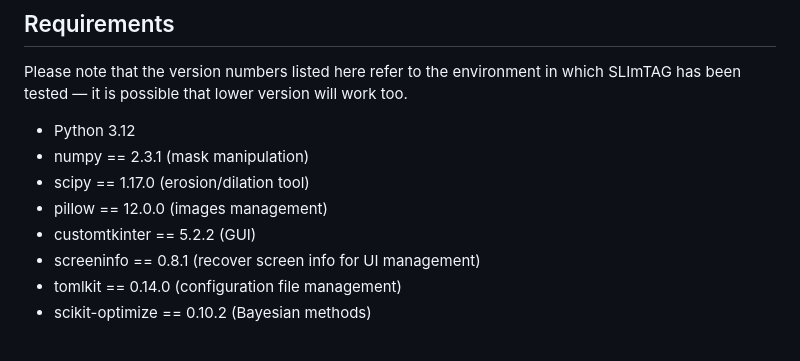
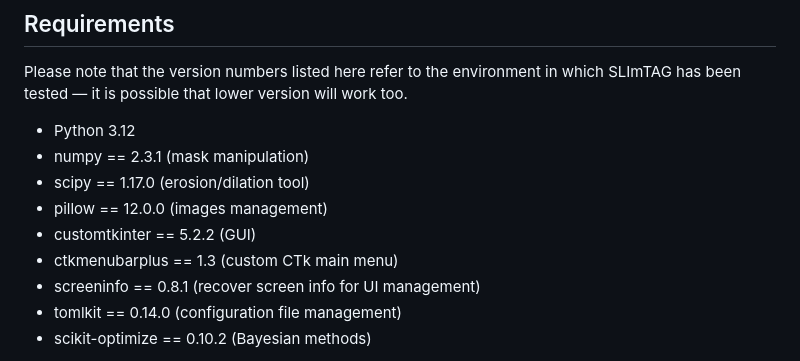
Before and after one commit to GDelCorso/SLImTAG, a Markdown page: README.md, the part around the change. Drawn GitHub-style.

Commit message:
Forgot to add ctkmenubarplus to README

```diff
--- a/README.md
+++ b/README.md
@@ -49,6 +49,7 @@ Please note that the version numbers listed here refer to the environment in whi
 - scipy == 1.17.0 (erosion/dilation tool)
 - pillow == 12.0.0 (images management)
 - customtkinter == 5.2.2 (GUI)
+- ctkmenubarplus == 1.3 (custom CTk main menu)
 - screeninfo == 0.8.1 (recover screen info for UI management)
 - tomlkit == 0.14.0 (configuration file management)
 - scikit-optimize == 0.10.2 (Bayesian methods)
```
